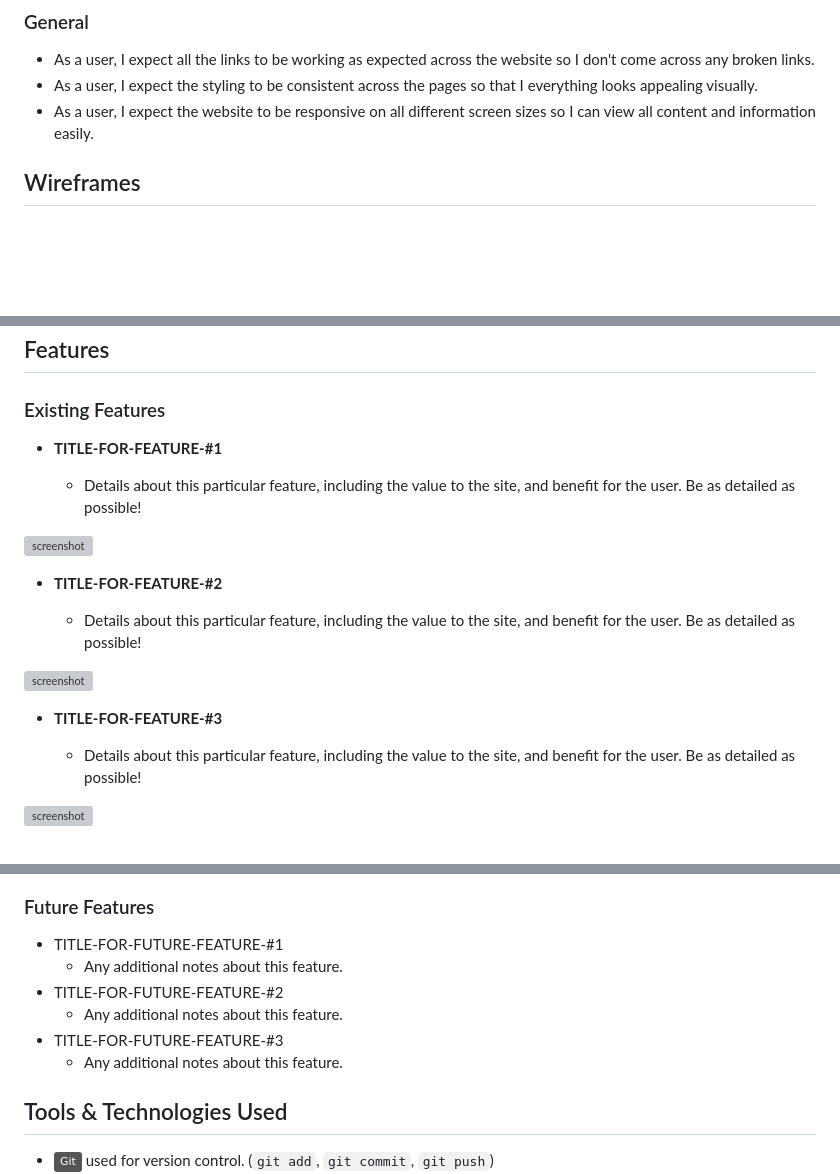
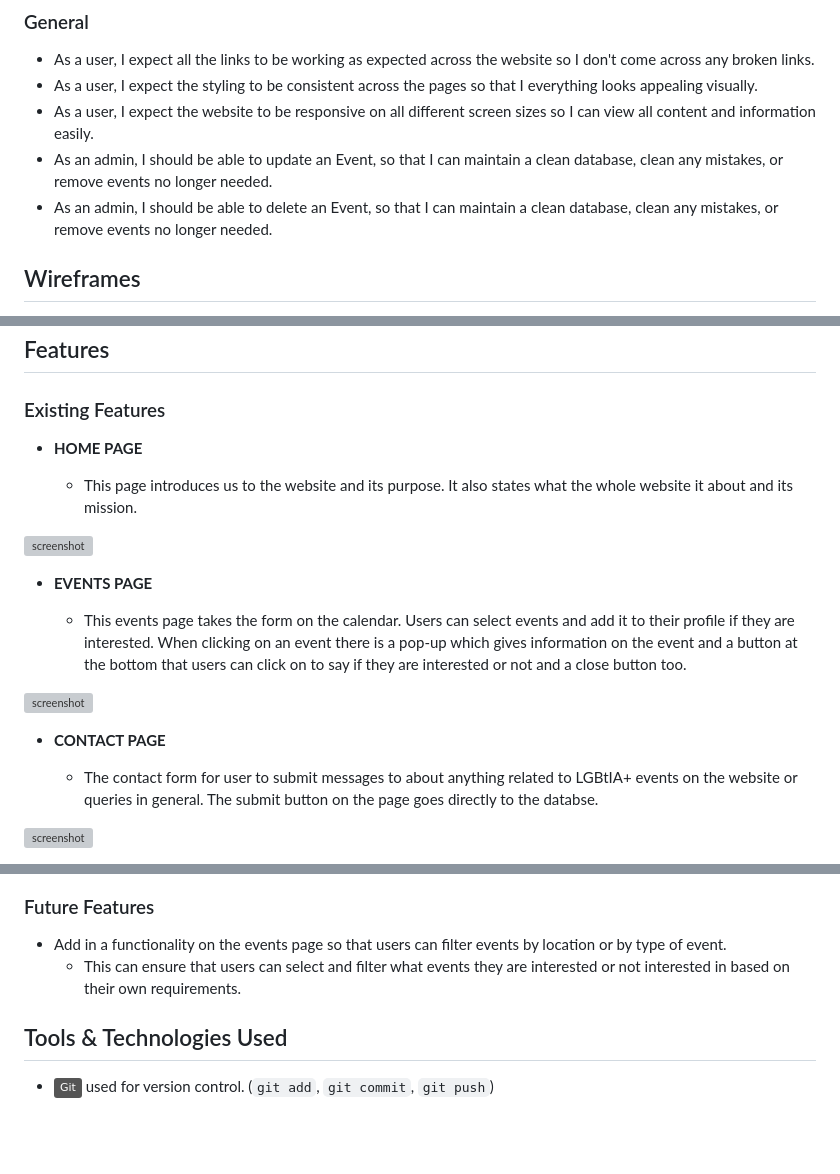
Before and after one commit to hannahro15/July24Hackathon-United-Events, a Markdown page: README.md, 3 parts joined by grey strips. Drawn GitHub-style; badges without logos; blank space fills up the shorter version; grey boxes are pictures that could not be loaded.

Commit message:
Add features and future features to readme, and more user stories

```diff
--- a/README.md
+++ b/README.md
@@ -85,6 +85,8 @@ By breaking down these user stories into more granular steps, you can ensure tha
 - As a user, I expect all the links to be working as expected across the website so I don't come across any broken links.
 - As a user, I expect the styling to be consistent across the pages so that I everything looks appealing visually.
 - As a user, I expect the website to be responsive on all different screen sizes so I can view all content and information easily.
+- As an admin, I should be able to update an Event, so that I can maintain a clean database, clean any mistakes, or remove events no longer needed.
+- As an admin, I should be able to delete an Event, so that I can maintain a clean database, clean any mistakes, or remove events no longer needed.
 
 ## Wireframes
 
@@ -102,21 +104,21 @@ We've used [Balsamiq](https://balsamiq.com/wireframes) to design our site wirefr
 
 ### Existing Features
 
-- **TITLE-FOR-FEATURE-#1**
+- **HOME PAGE**
 
-    - Details about this particular feature, including the value to the site, and benefit for the user. Be as detailed as possible!
+    - This page introduces us to the website and its purpose. It also states what the whole website it about and its mission.
 
 ![screenshot](documentation/features/feature01.png)
 
-- **TITLE-FOR-FEATURE-#2**
+- **EVENTS PAGE**
 
-    - Details about this particular feature, including the value to the site, and benefit for the user. Be as detailed as possible!
+    - This events page takes the form on the calendar. Users can select events and add it to their profile if they are interested. When clicking on an event there is a pop-up which gives information on the event and a button at the bottom that users can click on to say if they are interested or not and a close button too.
 
 ![screenshot](documentation/features/feature02.png)
 
-- **TITLE-FOR-FEATURE-#3**
+- **CONTACT PAGE**
 
-    - Details about this particular feature, including the value to the site, and benefit for the user. Be as detailed as possible!
+    - The contact form for user to submit messages to about anything related to LGBtIA+ events on the website or queries in general. The submit button on the page goes directly to the databse.
 
 ![screenshot](documentation/features/feature03.png)
 
@@ -123,12 +136,8 @@ We've used [Balsamiq](https://balsamiq.com/wireframes) to design our site wirefr
 
 ### Future Features
 
-- TITLE-FOR-FUTURE-FEATURE-#1
-    - Any additional notes about this feature.
-- TITLE-FOR-FUTURE-FEATURE-#2
-    - Any additional notes about this feature.
-- TITLE-FOR-FUTURE-FEATURE-#3
-    - Any additional notes about this feature.
+- Add in a functionality on the events page so that users can filter events by location or by type of event.
+    - This can ensure that users can select and filter what events they are interested or not interested in based on their own requirements.
 
 ## Tools & Technologies Used
 
```
Also changed, not shown: other parts of README.md (+11 -0 lines).
